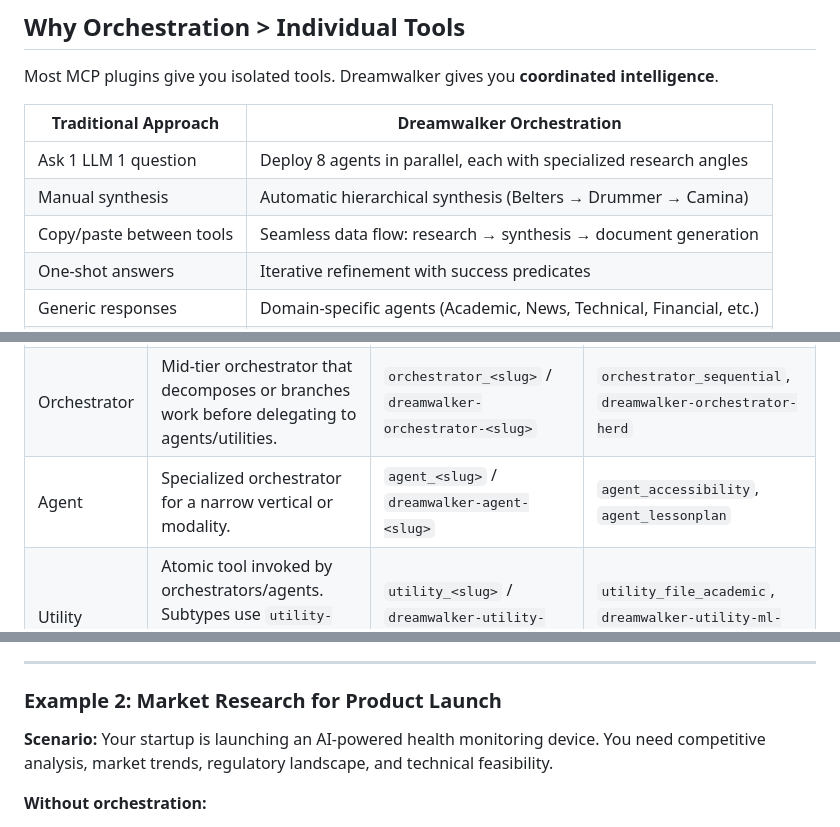
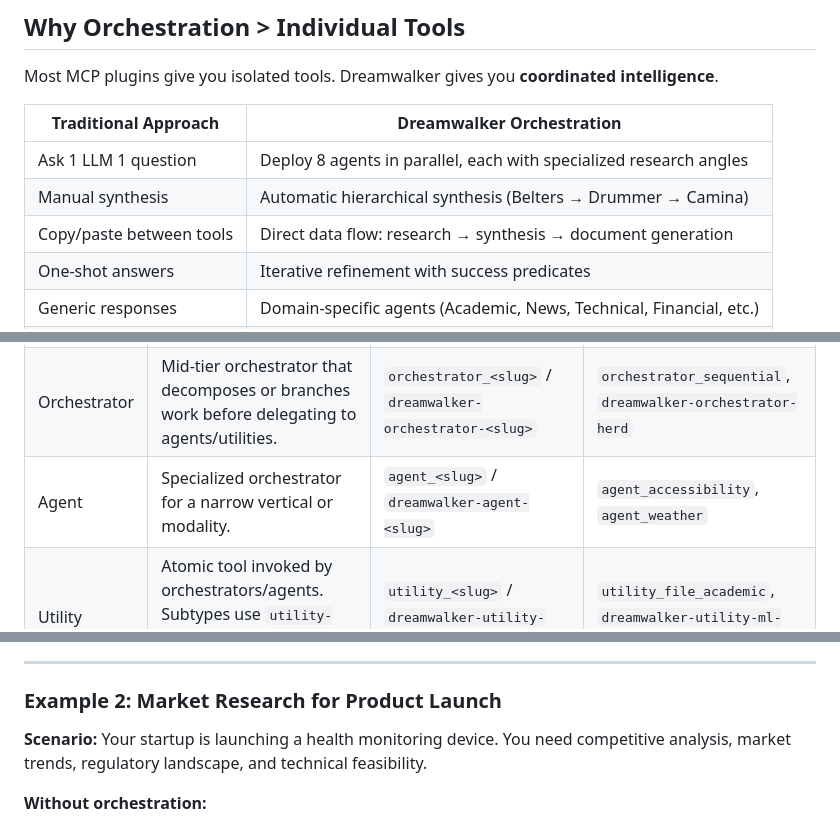
Before and after one commit to lukeslp/mcp-dreamwalker, a Markdown page: README.md, 3 parts joined by grey strips. Drawn GitHub-style.

Commit message:
fix: remove AI terminology, fix placeholder URLs, clean up product copy

```diff
--- a/README.md
+++ b/README.md
@@ -19,7 +19,7 @@ Most MCP plugins give you isolated tools. Dreamwalker gives you **coordinated in
 |---------------------|--------------------------|
 | Ask 1 LLM 1 question | Deploy 8 agents in parallel, each with specialized research angles |
 | Manual synthesis | Automatic hierarchical synthesis (Belters → Drummer → Camina) |
-| Copy/paste between tools | Seamless data flow: research → synthesis → document generation |
+| Copy/paste between tools | Direct data flow: research → synthesis → document generation |
 | One-shot answers | Iterative refinement with success predicates |
 | Generic responses | Domain-specific agents (Academic, News, Technical, Financial, etc.) |
 | Text output only | Professional PDF/DOCX/Markdown reports with citations |
@@ -91,7 +91,7 @@ To make the system approachable without lore references, all components follow a
 |------|----------------|----------------|---------------------------|
 | Conductor | Top-level coordinator that accepts the user task and schedules subflows. | `conductor_<slug>` modules, `dreamwalker-conductor-<slug>` packages, `conductor.<slug>` MCP tools. | `conductor_beltalowda`, `dreamwalker-conductor-research` |
 | Orchestrator | Mid-tier orchestrator that decomposes or branches work before delegating to agents/utilities. | `orchestrator_<slug>` / `dreamwalker-orchestrator-<slug>` | `orchestrator_sequential`, `dreamwalker-orchestrator-herd` |
-| Agent | Specialized orchestrator for a narrow vertical or modality. | `agent_<slug>` / `dreamwalker-agent-<slug>` | `agent_accessibility`, `agent_lessonplan` |
+| Agent | Specialized orchestrator for a narrow vertical or modality. | `agent_<slug>` / `dreamwalker-agent-<slug>` | `agent_accessibility`, `agent_weather` |
 | Utility | Atomic tool invoked by orchestrators/agents. Subtypes use `utility-file-*`, `utility-fetch-*`, `utility-ml-*`, etc. | `utility_<slug>` / `dreamwalker-utility-<slug>` | `utility_file_academic`, `dreamwalker-utility-ml-vision` |
 
 Legacy names still resolve via `shared.naming.resolve_legacy`, but new work should use the patterns above so `dreamwalker-conductor` can locate orchestrators, agents, and utilities automatically.
@@ -140,7 +140,7 @@ orchestrate_research(
 
 ### Example 2: Market Research for Product Launch
 
-**Scenario:** Your startup is launching an AI-powered health monitoring device. You need competitive analysis, market trends, regulatory landscape, and technical feasibility.
+**Scenario:** Your startup is launching a health monitoring device. You need competitive analysis, market trends, regulatory landscape, and technical feasibility.
 
 **Without orchestration:**
 - Search Google (generic results)
```
Also changed, not shown: other parts of README.md (+3 -3 lines), CHANGELOG.md (+1 -1 lines), USER_GUIDE.md (+1 -1 lines).
